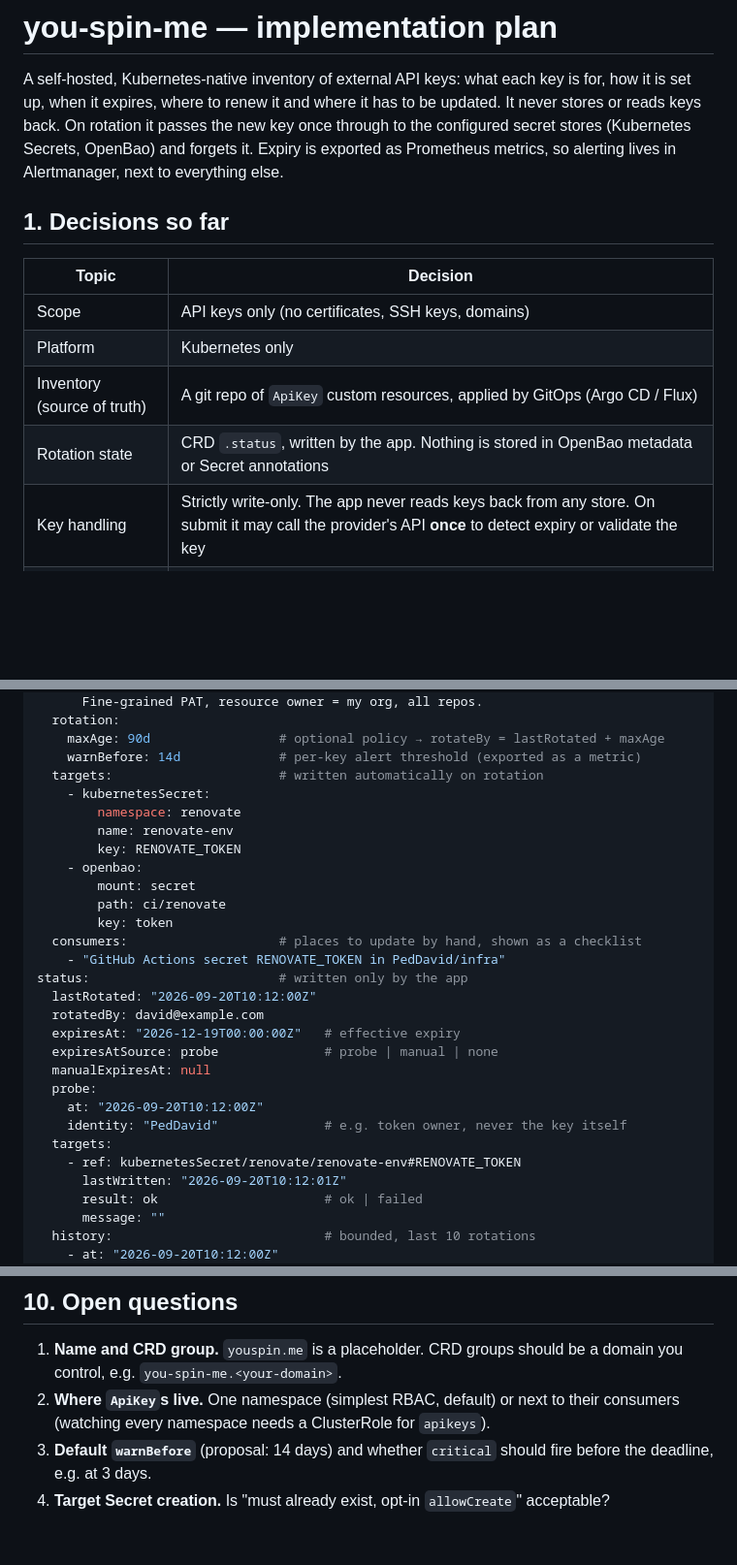
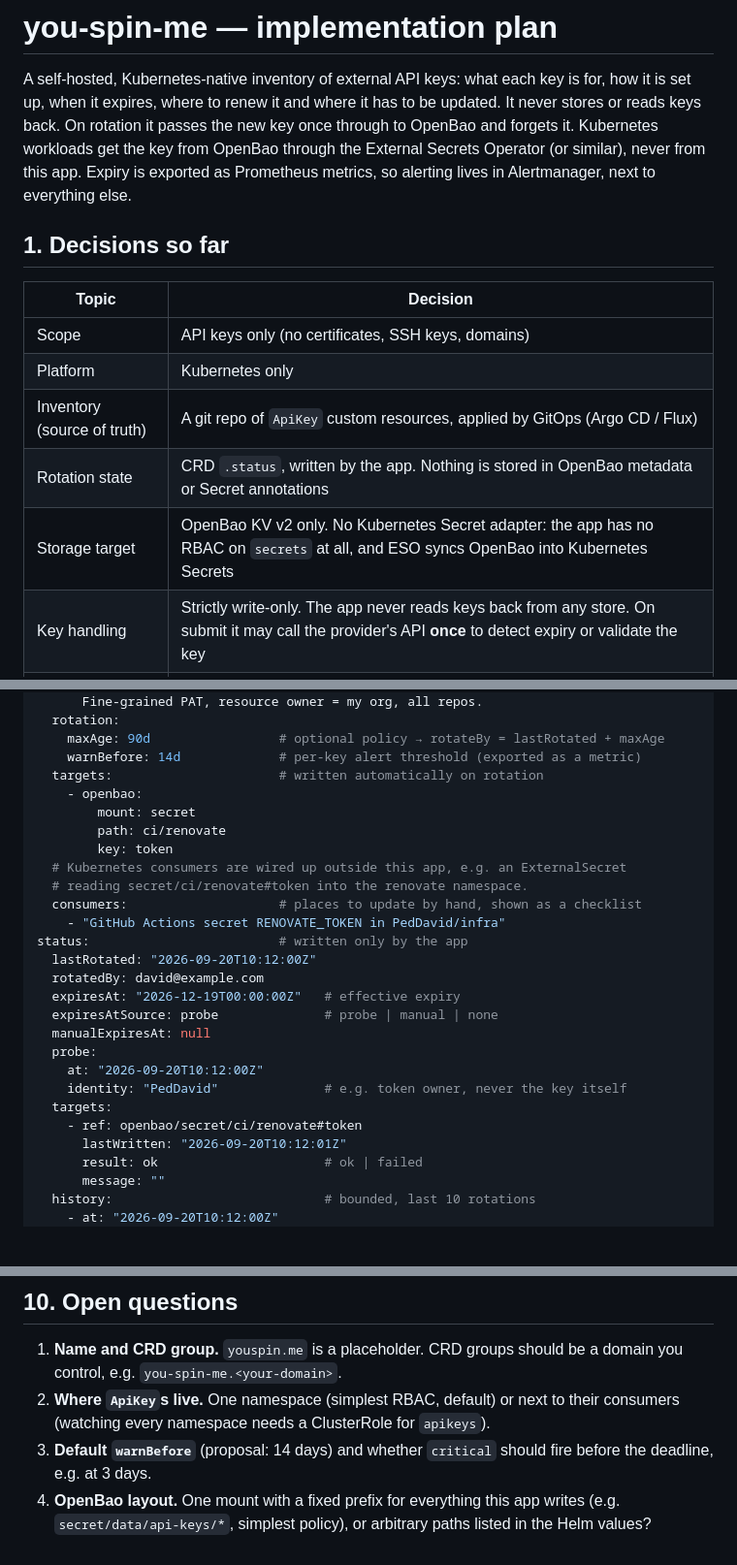
Before and after one commit to PedDavid/you-spin-me, a Markdown page: docs/PLAN.md, 3 parts joined by grey strips. Shown at 97% size. GitHub-like rendering; blank space fills up the shorter version.

```diff
--- a/docs/PLAN.md
+++ b/docs/PLAN.md
@@ -3,8 +3,9 @@
 A self-hosted, Kubernetes-native inventory of external API keys: what each key
 is for, how it is set up, when it expires, where to renew it and where it has to
 be updated. It never stores or reads keys back. On rotation it passes the new
-key once through to the configured secret stores (Kubernetes Secrets, OpenBao)
-and forgets it. Expiry is exported as Prometheus metrics, so alerting lives in
+key once through to OpenBao and forgets it. Kubernetes workloads get the key
+from OpenBao through the External Secrets Operator (or similar), never from this
+app. Expiry is exported as Prometheus metrics, so alerting lives in
 Alertmanager, next to everything else.
 
 ## 1. Decisions so far
@@ -15,6 +16,7 @@ Alertmanager, next to everything else.
 | Platform | Kubernetes only |
 | Inventory (source of truth) | A git repo of `ApiKey` custom resources, applied by GitOps (Argo CD / Flux) |
 | Rotation state | CRD `.status`, written by the app. Nothing is stored in OpenBao metadata or Secret annotations |
+| Storage target | OpenBao KV v2 only. No Kubernetes Secret adapter: the app has no RBAC on `secrets` at all, and ESO syncs OpenBao into Kubernetes Secrets |
 | Key handling | Strictly write-only. The app never reads keys back from any store. On submit it may call the provider's API **once** to detect expiry or validate the key |
 | Auth | OIDC login. Everyone who logs in can view; only admins (group claim) can rotate or edit state |
 | Language | Rust |
@@ -79,14 +83,12 @@ spec:
     maxAge: 90d                 # optional policy → rotateBy = lastRotated + maxAge
     warnBefore: 14d             # per-key alert threshold (exported as a metric)
   targets:                      # written automatically on rotation
-    - kubernetesSecret:
-        namespace: renovate
-        name: renovate-env
-        key: RENOVATE_TOKEN
     - openbao:
         mount: secret
         path: ci/renovate
         key: token
+  # Kubernetes consumers are wired up outside this app, e.g. an ExternalSecret
+  # reading secret/ci/renovate#token into the renovate namespace.
   consumers:                    # places to update by hand, shown as a checklist
     - "GitHub Actions secret RENOVATE_TOKEN in PedDavid/infra"
 status:                         # written only by the app
@@ -99,7 +101,7 @@ status:                         # written only by the app
     at: "2026-09-20T10:12:00Z"
     identity: "PedDavid"              # e.g. token owner, never the key itself
   targets:
-    - ref: kubernetesSecret/renovate/renovate-env#RENOVATE_TOKEN
+    - ref: openbao/secret/ci/renovate#token
       lastWritten: "2026-09-20T10:12:01Z"
       result: ok                      # ok | failed
       message: ""
@@ -380,4 +385,6 @@ Kept a single crate until there is a reason to split it.
    consumers (watching every namespace needs a ClusterRole for `apikeys`).
 3. **Default `warnBefore`** (proposal: 14 days) and whether `critical` should fire
    before the deadline, e.g. at 3 days.
-4. **Target Secret creation.** Is "must already exist, opt-in `allowCreate`" acceptable?
+4. **OpenBao layout.** One mount with a fixed prefix for everything this app
+   writes (e.g. `secret/data/api-keys/*`, simplest policy), or arbitrary paths
+   listed in the Helm values?
```
Also changed, not shown: other parts of docs/PLAN.md (+38 -33 lines).
